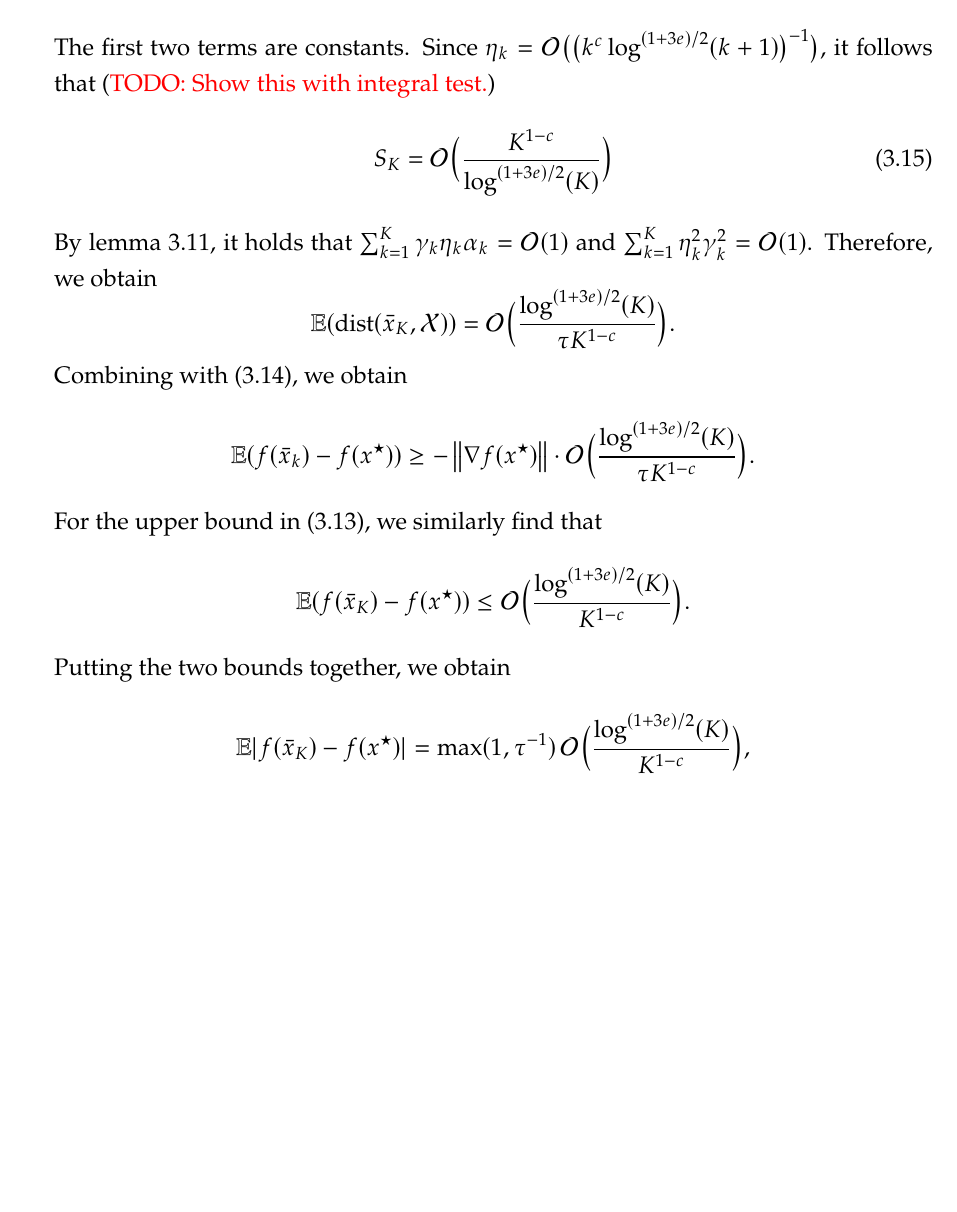
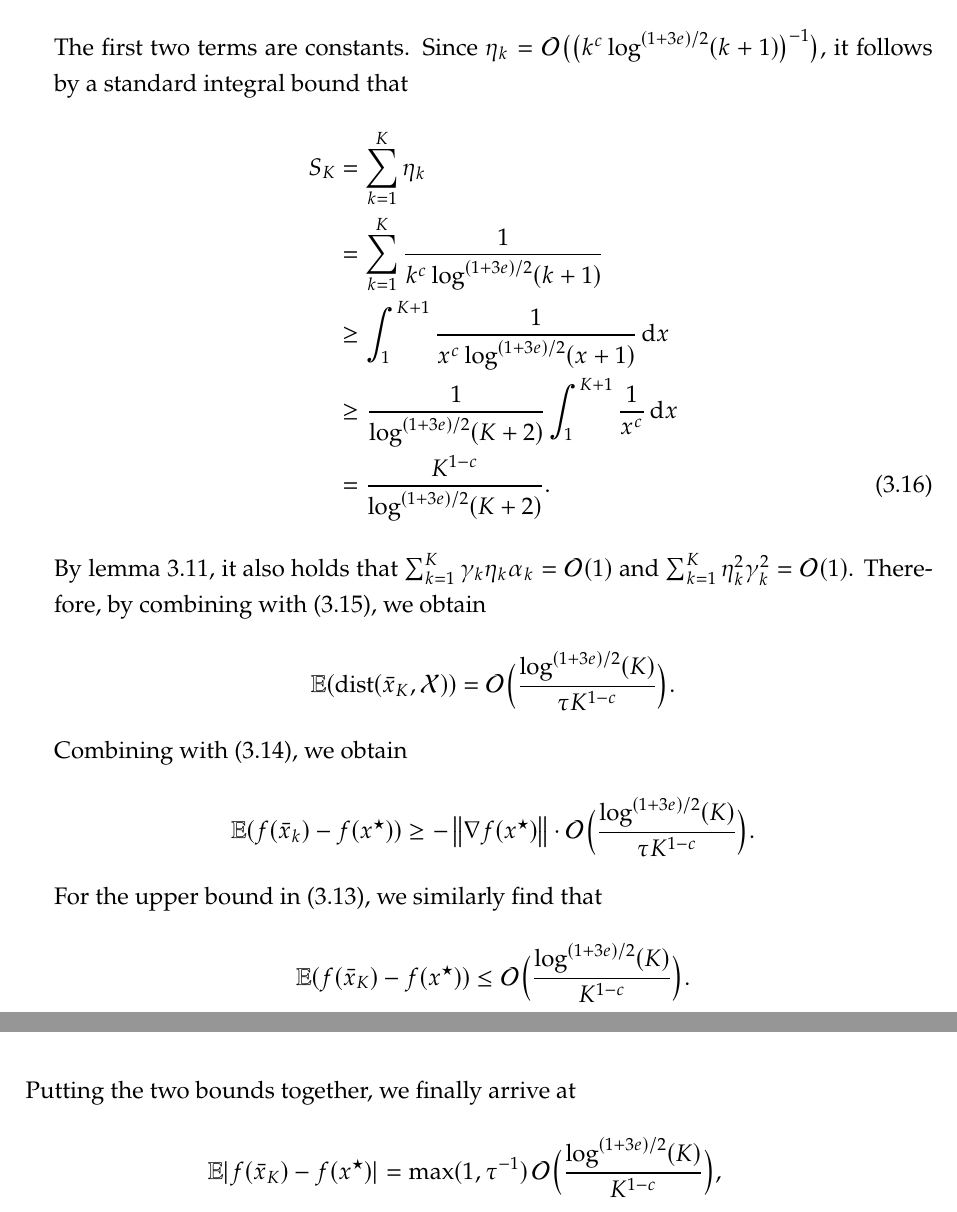
Before and after one commit to amlava/thesis, a LaTeX thesis (thesis/main.tex, which reads thesis/sec/chapter3.tex): part of page 65 of 87 before the commit and two parts of pages 65 and 66 of 87 after it, the two joined at a grey line, cut so that both start at the same text, the shorter picture padded with empty space. Compiled offline with pdfLaTeX.

Commit message:
resolved integral test TODO

```diff
--- a/thesis/sec/chapter3.tex
+++ b/thesis/sec/chapter3.tex
@@ -1731,26 +1731,32 @@ satisfy certain conditions, which are captured in the following assumption.
     from \cref{thm:upper-bound-on-f(xk)-f(xstar)-and-dist(xk)},
     we know that there exists $k_1\in\N$ such that for all $K\in\N$ with $K\geq k_1$,
     it holds that
-    \begin{align*}
+    \begin{align}
+        \label{eq:proof:cor:convergence-rates-in-expectation-convex-case:penultimate-bound}
         \E(\dist(\bar{x}_K, \mathcal{X}))
         &\leq
         \frac{S_{1, k_1-1}}{S_K} \E(\dist(\bar{x}_{1, k_1-1}, \mathcal{X}))
             + \frac{\gamma_{k_1}^{-1}\norm{x^\star - x_{k_1}}^2}{\tau S_K}
-            + \frac{\sum_{k=k_1}^{K} \eta_k^2\mathcal{O}(\gamma_k)}{\tau S_K} \\
+            + \frac{\sum_{k=k_1}^{K} \eta_k^2\mathcal{O}(\gamma_k)}{\tau S_K} \notag \\
         &\phantom{===}
             + 2 \frac{\sum_{k=k_1}^{K}\eta_k\alpha_k}{\tau S_K}.
-    \end{align*}
+    \end{align}
     The first two terms are constants.
     Since $\eta_k = \mathcal{O}\big(\big(k^c \log^{(1 + 3e) / 2}(k+1)\big)^{-1}\big)$,
-    it follows that (\textcolor{red}{TODO: Show this with integral test.})
-    \begin{equation}
+    it follows by a standard integral bound that
+    \begin{align}
         \label{eq:proof:cor:convergence-rates-in-expectation-convex-case:SK-complexity}
-        S_K = \mathcal{O}\Big( \frac{K^{1-c}}{\log^{(1 + 3e) / 2} (K)} \Big)
-    \end{equation}
-    By \cref{lem:parameters-for-convex-case}, it holds that
+        S_K &= \sum_{k=1}^K \eta_k \notag \\
+            &= \sum_{k=1}^K \frac{1}{k^c \log^{(1 + 3e) / 2}(k+1)} \notag \\
+            &\geq \int_{1}^{K+1} \frac{1}{x^c \log^{(1 + 3e) / 2}(x+1)} \, \text{d}x \notag \\
+            &\geq \frac{1}{\log^{(1 + 3e) / 2}(K+2)} \int_{1}^{K+1} \frac{1}{x^c} \, \text{d}x \notag \\
+            &= \frac{K^{1-c}}{\log^{(1 + 3e) / 2} (K+2)}.
+    \end{align}
+    By \cref{lem:parameters-for-convex-case}, it also holds that
     $\sum_{k=1}^K \gamma_k\eta_k \alpha_k = \mathcal{O}(1)$ and
     $\sum_{k=1}^K \eta_k^2\gamma_k^2 = \mathcal{O}(1)$.
-    Therefore, we obtain
+    Therefore, by combining with \eqref{eq:proof:cor:convergence-rates-in-expectation-convex-case:penultimate-bound},
+    we obtain
     \[
         \E(\dist(\bar{x}_K, \mathcal{X}))
         = \mathcal{O}\Big( \frac{\log^{(1 + 3e) / 2} (K)}{\tau K^{1-c}} \Big).
@@ -1768,7 +1774,7 @@ satisfy certain conditions, which are captured in the following assumption.
         \leq
         \mathcal{O}\Big( \frac{\log^{(1 + 3e) / 2} (K)}{K^{1-c}} \Big).
     \]
-    Putting the two bounds together, we obtain
+    Putting the two bounds together, we finally arrive at
     \[
         \E| f(\bar{x}_{K}) - f(x^\star) |
         = \max(1, \tau^{-1}) \, \mathcal{O}\Big( \frac{\log^{(1 + 3e) / 2} (K)}{K^{1-c}} \Big),
```
Also changed, not shown: thesis/main.pdf.
